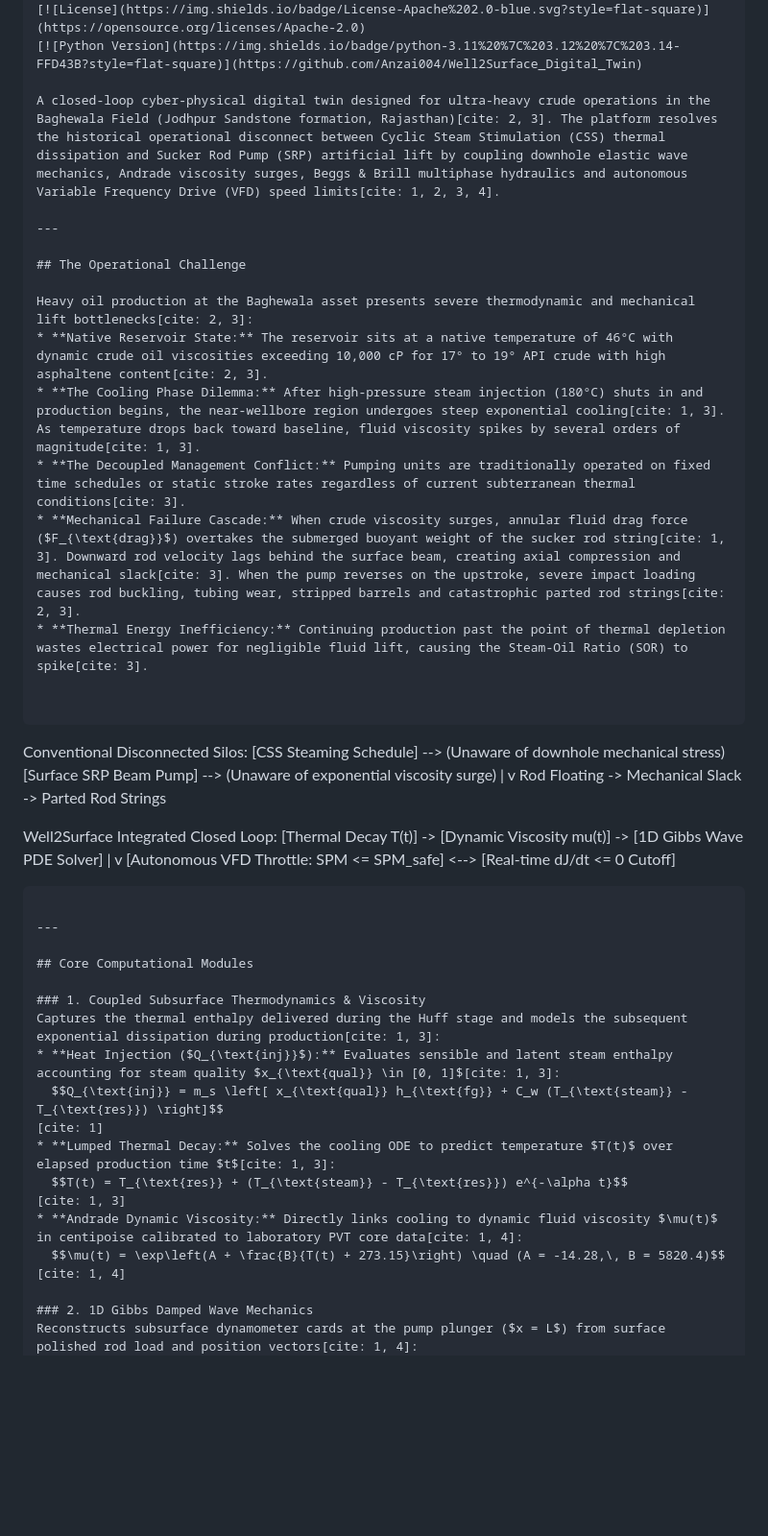
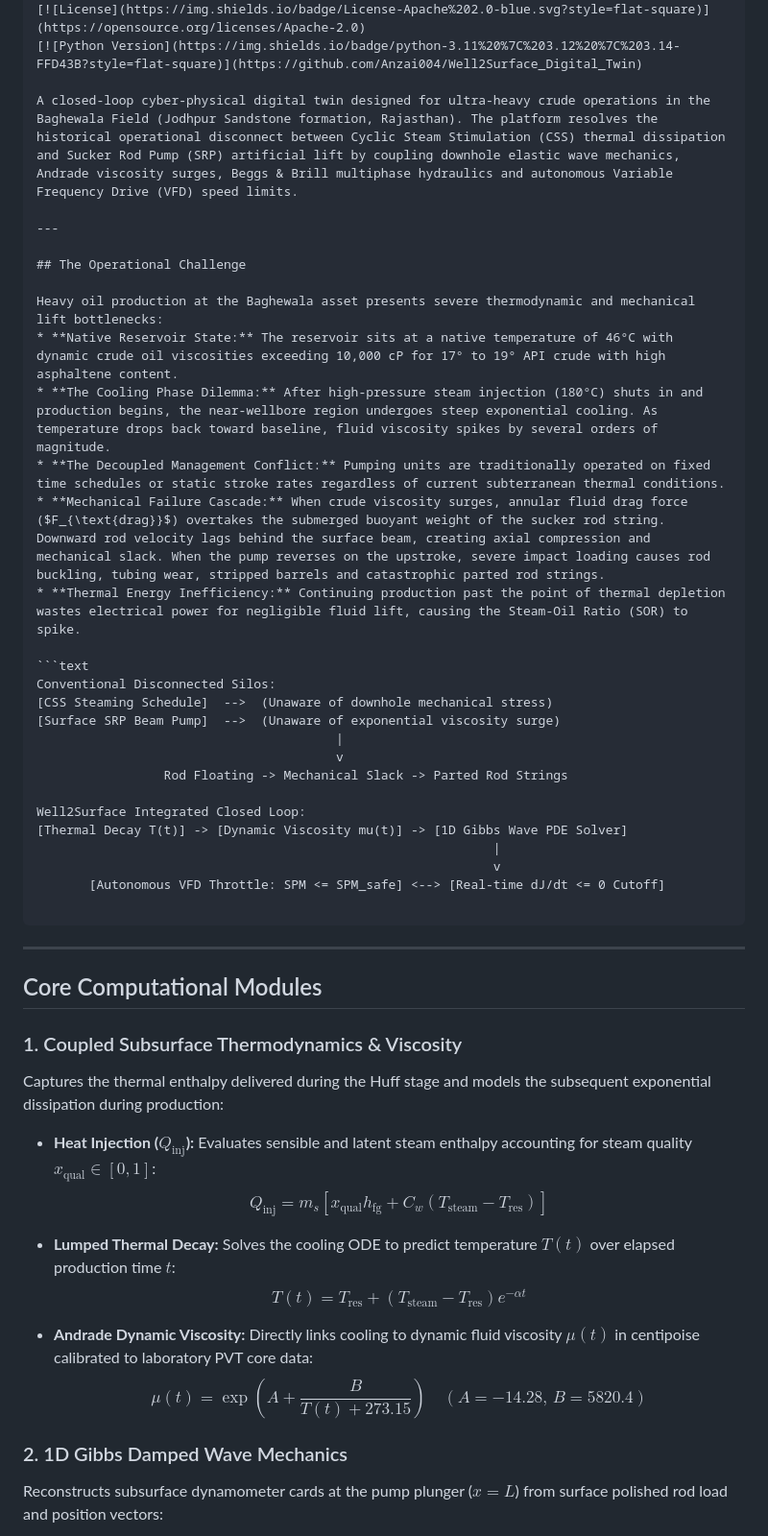
Before and after one commit to Anzai004/Well2Surface_Digital_Twin, a Markdown page: README.md, the part around one of its changes. Shown at 96% size. Drawn GitHub-style; blank space fills up the shorter version.

````diff
--- a/README.md
+++ b/README.md
@@ -7,34 +7,32 @@
 [![License](https://img.shields.io/badge/License-Apache%202.0-blue.svg?style=flat-square)](https://opensource.org/licenses/Apache-2.0)
 [![Python Version](https://img.shields.io/badge/python-3.11%20%7C%203.12%20%7C%203.14-FFD43B?style=flat-square)](https://github.com/Anzai004/Well2Surface_Digital_Twin)
 
-A closed-loop cyber-physical digital twin designed for ultra-heavy crude operations in the Baghewala Field (Jodhpur Sandstone formation, Rajasthan)[cite: 2, 3]. The platform resolves the historical operational disconnect between Cyclic Steam Stimulation (CSS) thermal dissipation and Sucker Rod Pump (SRP) artificial lift by coupling downhole elastic wave mechanics, Andrade viscosity surges, Beggs & Brill multiphase hydraulics and autonomous Variable Frequency Drive (VFD) speed limits[cite: 1, 2, 3, 4].
+A closed-loop cyber-physical digital twin designed for ultra-heavy crude operations in the Baghewala Field (Jodhpur Sandstone formation, Rajasthan). The platform resolves the historical operational disconnect between Cyclic Steam Stimulation (CSS) thermal dissipation and Sucker Rod Pump (SRP) artificial lift by coupling downhole elastic wave mechanics, Andrade viscosity surges, Beggs & Brill multiphase hydraulics and autonomous Variable Frequency Drive (VFD) speed limits.
 
 ---
 
 ## The Operational Challenge
 
-Heavy oil production at the Baghewala asset presents severe thermodynamic and mechanical lift bottlenecks[cite: 2, 3]:
-* **Native Reservoir State:** The reservoir sits at a native temperature of 46°C with dynamic crude oil viscosities exceeding 10,000 cP for 17° to 19° API crude with high asphaltene content[cite: 2, 3].
-* **The Cooling Phase Dilemma:** After high-pressure steam injection (180°C) shuts in and production begins, the near-wellbore region undergoes steep exponential cooling[cite: 1, 3]. As temperature drops back toward baseline, fluid viscosity spikes by several orders of magnitude[cite: 1, 3].
-* **The Decoupled Management Conflict:** Pumping units are traditionally operated on fixed time schedules or static stroke rates regardless of current subterranean thermal conditions[cite: 3].
-* **Mechanical Failure Cascade:** When crude viscosity surges, annular fluid drag force ($F_{\text{drag}}$) overtakes the submerged buoyant weight of the sucker rod string[cite: 1, 3]. Downward rod velocity lags behind the surface beam, creating axial compression and mechanical slack[cite: 3]. When the pump reverses on the upstroke, severe impact loading causes rod buckling, tubing wear, stripped barrels and catastrophic parted rod strings[cite: 2, 3].
-* **Thermal Energy Inefficiency:** Continuing production past the point of thermal depletion wastes electrical power for negligible fluid lift, causing the Steam-Oil Ratio (SOR) to spike[cite: 3].
+Heavy oil production at the Baghewala asset presents severe thermodynamic and mechanical lift bottlenecks:
+* **Native Reservoir State:** The reservoir sits at a native temperature of 46°C with dynamic crude oil viscosities exceeding 10,000 cP for 17° to 19° API crude with high asphaltene content.
+* **The Cooling Phase Dilemma:** After high-pressure steam injection (180°C) shuts in and production begins, the near-wellbore region undergoes steep exponential cooling. As temperature drops back toward baseline, fluid viscosity spikes by several orders of magnitude.
+* **The Decoupled Management Conflict:** Pumping units are traditionally operated on fixed time schedules or static stroke rates regardless of current subterranean thermal conditions.
+* **Mechanical Failure Cascade:** When crude viscosity surges, annular fluid drag force ($F_{\text{drag}}$) overtakes the submerged buoyant weight of the sucker rod string. Downward rod velocity lags behind the surface beam, creating axial compression and mechanical slack. When the pump reverses on the upstroke, severe impact loading causes rod buckling, tubing wear, stripped barrels and catastrophic parted rod strings.
+* **Thermal Energy Inefficiency:** Continuing production past the point of thermal depletion wastes electrical power for negligible fluid lift, causing the Steam-Oil Ratio (SOR) to spike.
 
-
-```
-
+```text
 Conventional Disconnected Silos:
 [CSS Steaming Schedule]  -->  (Unaware of downhole mechanical stress)
 [Surface SRP Beam Pump]  -->  (Unaware of exponential viscosity surge)
-|
-v
-Rod Floating -> Mechanical Slack -> Parted Rod Strings
+                                        |
+                                        v
+                 Rod Floating -> Mechanical Slack -> Parted Rod Strings
 
 Well2Surface Integrated Closed Loop:
 [Thermal Decay T(t)] -> [Dynamic Viscosity mu(t)] -> [1D Gibbs Wave PDE Solver]
-|
-v
-[Autonomous VFD Throttle: SPM <= SPM_safe] <--> [Real-time dJ/dt <= 0 Cutoff]
+                                                             |
+                                                             v
+       [Autonomous VFD Throttle: SPM <= SPM_safe] <--> [Real-time dJ/dt <= 0 Cutoff]
 
 ```
 
@@ -43,17 +41,24 @@ v
 ## Core Computational Modules
 
 ### 1. Coupled Subsurface Thermodynamics & Viscosity
-Captures the thermal enthalpy delivered during the Huff stage and models the subsequent exponential dissipation during production[cite: 1, 3]:
-* **Heat Injection ($Q_{\text{inj}}$):** Evaluates sensible and latent steam enthalpy accounting for steam quality $x_{\text{qual}} \in [0, 1]$[cite: 1, 3]:
-  $$Q_{\text{inj}} = m_s \left[ x_{\text{qual}} h_{\text{fg}} + C_w (T_{\text{steam}} - T_{\text{res}}) \right]$$
-[cite: 1]
-* **Lumped Thermal Decay:** Solves the cooling ODE to predict temperature $T(t)$ over elapsed production time $t$[cite: 1, 3]:
-  $$T(t) = T_{\text{res}} + (T_{\text{steam}} - T_{\text{res}}) e^{-\alpha t}$$
-[cite: 1, 3]
-* **Andrade Dynamic Viscosity:** Directly links cooling to dynamic fluid viscosity $\mu(t)$ in centipoise calibrated to laboratory PVT core data[cite: 1, 4]:
-  $$\mu(t) = \exp\left(A + \frac{B}{T(t) + 273.15}\right) \quad (A = -14.28,\, B = 5820.4)$$
-[cite: 1, 4]
+
+Captures the thermal enthalpy delivered during the Huff stage and models the subsequent exponential dissipation during production:
+
+* **Heat Injection ($Q_{\text{inj}}$):** Evaluates sensible and latent steam enthalpy accounting for steam quality $x_{\text{qual}} \in [0, 1]$:
+$$Q_{\text{inj}} = m_s \left[ x_{\text{qual}} h_{\text{fg}} + C_w (T_{\text{steam}} - T_{\text{res}}) \right]$$
+
+
+* **Lumped Thermal Decay:** Solves the cooling ODE to predict temperature $T(t)$ over elapsed production time $t$:
+$$T(t) = T_{\text{res}} + (T_{\text{steam}} - T_{\text{res}}) e^{-\alpha t}$$
+
+
+* **Andrade Dynamic Viscosity:** Directly links cooling to dynamic fluid viscosity $\mu(t)$ in centipoise calibrated to laboratory PVT core data:
+$$\mu(t) = \exp\left(A + \frac{B}{T(t) + 273.15}\right) \quad (A = -14.28,\, B = 5820.4)$$
+
+
 
 ### 2. 1D Gibbs Damped Wave Mechanics
-Reconstructs subsurface dynamometer cards at the pump plunger ($x = L$) from surface polished rod load and position vectors[cite: 1, 4]:
+
+Reconstructs subsurface dynamometer cards at the pump plunger ($x = L$) from surface polished rod load and position vectors:
+
 * **Governing Elastic Wave PDE:**
````
Also changed, not shown: other parts of README.md (+51 -61 lines).
